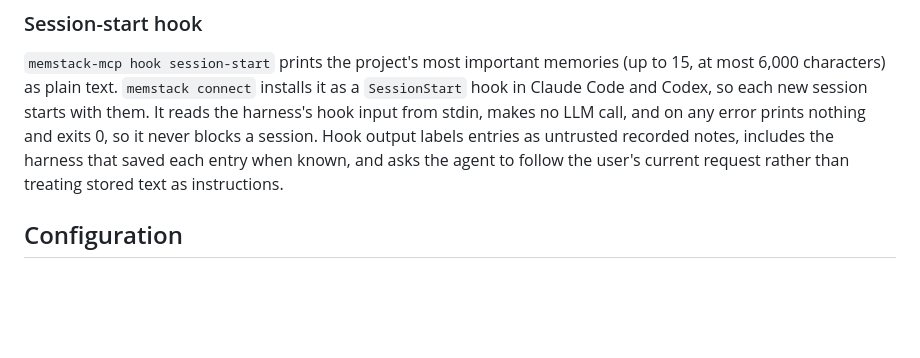
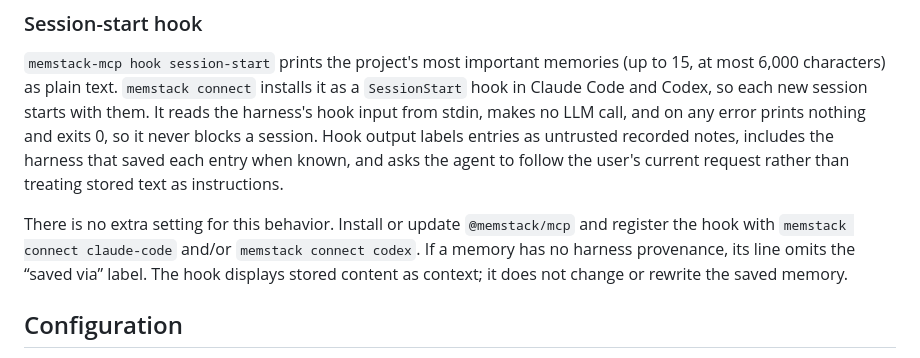
Before and after one commit to isiomaC/memstack, a Markdown page: packages/mcp/README.md, the part around the change. GitHub-like rendering; blank space fills up the shorter version.

```diff
--- a/packages/mcp/README.md
+++ b/packages/mcp/README.md
@@ -88,6 +88,12 @@ no LLM call, and on any error prints nothing and exits 0, so it never blocks
 a session. Hook output labels entries as untrusted recorded notes, includes
 the harness that saved each entry when known, and asks the agent to follow the
 user's current request rather than treating stored text as instructions.
+
+There is no extra setting for this behavior. Install or update `@memstack/mcp`
+and register the hook with `memstack connect claude-code` and/or
+`memstack connect codex`. If a memory has no harness provenance, its line
+omits the “saved via” label. The hook displays stored content as context; it
+does not change or rewrite the saved memory.
 
 ## Configuration
 
```
Also changed, not shown: packages/server/README.md (+54 -12 lines).
